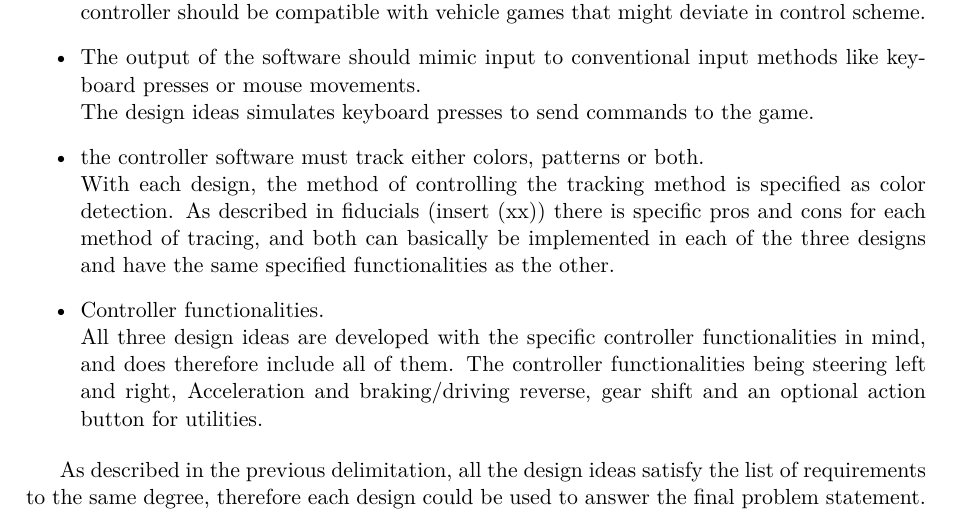
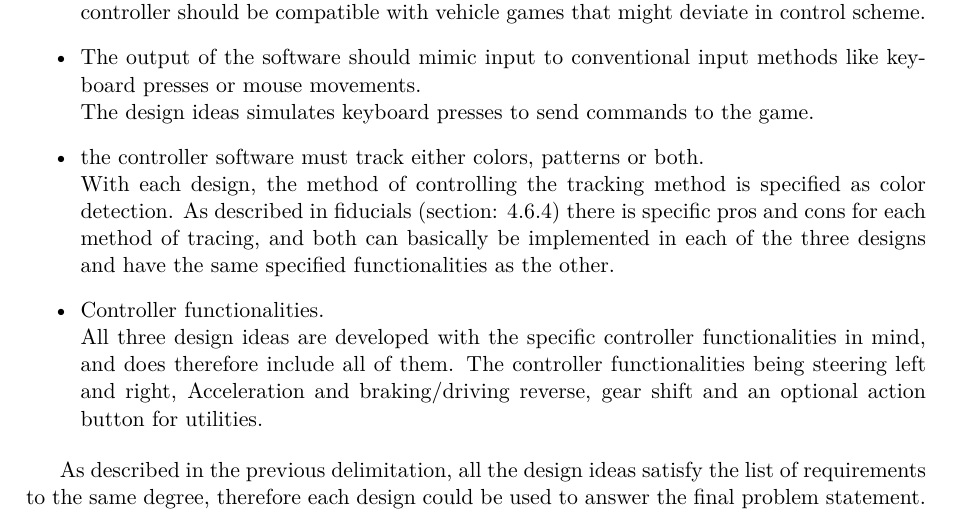
Before and after one commit to Borisln90/Med3Report, a LaTeX document (main.tex, which reads chapters/design/designdelimitation.tex): part of page 37 of 62, cut so that both start at the same text. Compiled offline with pdfLaTeX.

Commit message:
Fixed xx references

```diff
--- a/chapters/design/designdelimitation.tex
+++ b/chapters/design/designdelimitation.tex
@@ -33,7 +33,7 @@ presses or mouse movements.\newline
 The design ideas simulates keyboard presses to send commands to the game.
 
 \item the controller software must track either colors, patterns or both.\newline
-With each design, the method of controlling the tracking method is specified as color detection. As described in fiducials (insert (xx)) there is specific pros and cons for each method of tracing, and both can basically be implemented in each of the three designs and have the same specified functionalities as the other.
+With each design, the method of controlling the tracking method is specified as color detection. As described in fiducials (section: \ref{sec:detect}) there is specific pros and cons for each method of tracing, and both can basically be implemented in each of the three designs and have the same specified functionalities as the other.
 
 \item Controller functionalities.\newline
 All three design ideas are developed with the specific controller functionalities in mind, and does therefore include all of them. The controller functionalities being steering left and right, Acceleration and braking/driving reverse, gear shift and an optional action button for utilities.
```
Also changed, not shown: chapters/design/design3.tex (+1 -1 lines).
